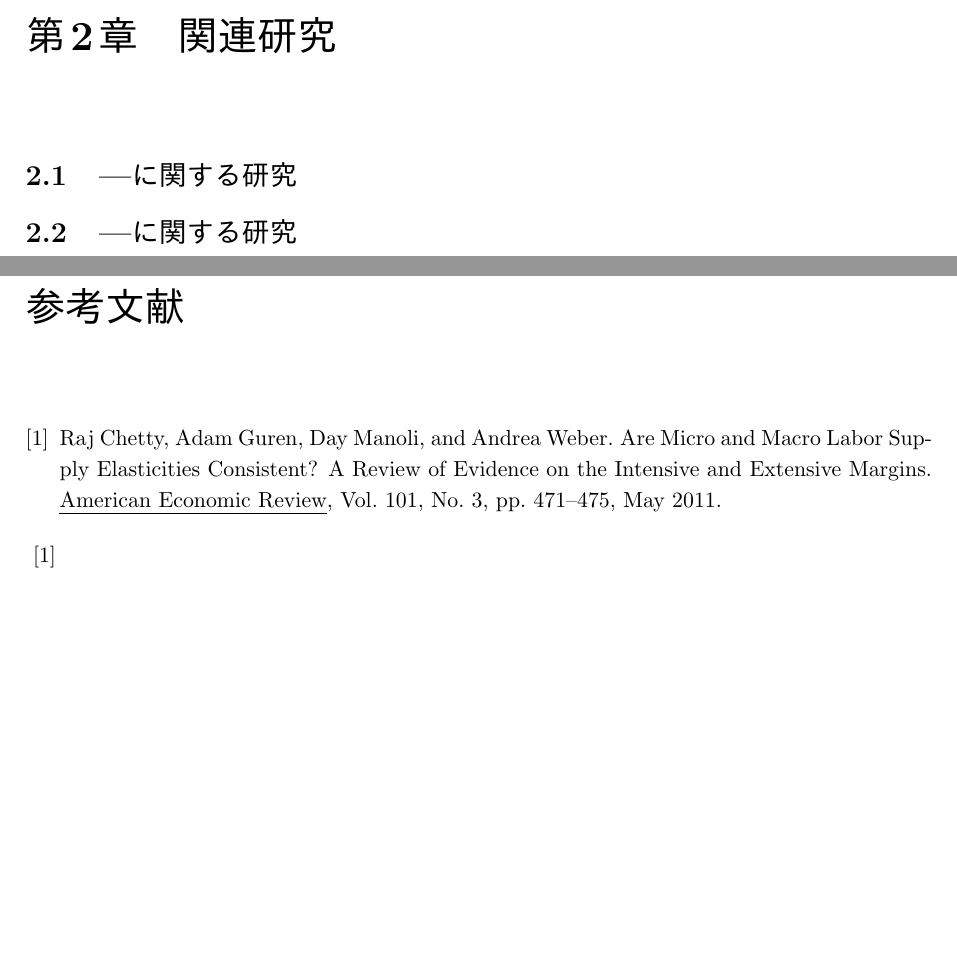
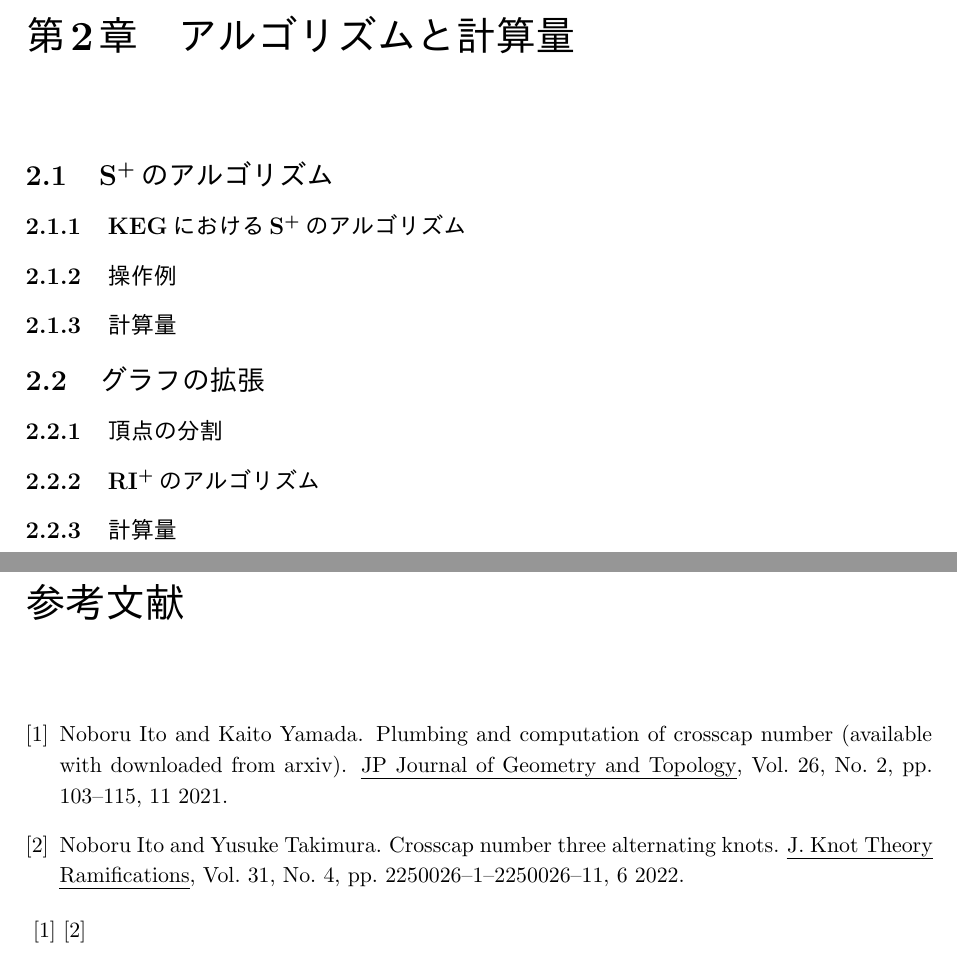
Before and after one commit to nanigasi-san/splus, a LaTeX document (paper/main_ja/main.tex, which reads paper/main_ja/a.bib, paper/main_ja/paper.bib): two parts of pages 5 and 9 of 9 before the commit and two parts of pages 5 and 8 of 8 after it, joined at a grey line, cut at the place of the change, the shorter picture padded with empty space. Compiled offline with pLaTeX and dvipdfmx.

Commit message:
軽い目次を付けた

```diff
--- a/paper/main_ja/a.bib
+++ /dev/null
@@ -1,8 +0,0 @@
-
-@article{chettyAreMicroMacro2011,
-  title      = {Are {{Micro}} and {{Macro Labor Supply Elasticities Consistent}}? {{A Review}} of {{Evidence}} on the {{Intensive}} and {{Extensive Margins}}},
-  shorttitle = {Are {{Micro}} and {{Macro Labor Supply Elasticities Consistent}}?},
-  author     = {Chetty, Raj and Guren, Adam and Manoli, Day and Weber, Andrea},
-  year       = {2011},
-  month      = may,
-  volume     = {101},
@@ -14,2 +0,0 @@
-  language   = {en},
-  number     = {3}
--- a/paper/main_ja/main.tex
+++ b/paper/main_ja/main.tex
@@ -90,6 +82,11 @@ name \\
+\chapter{アルゴリズムと計算量}
 
+\section{S${}^\text{+}$のアルゴリズム}
+\subsection{KEGにおけるS${}^\text{+}$のアルゴリズム}
+\subsection{操作例}
+\subsection{計算量}
 
-\chapter{関連研究}
-
-\section{---に関する研究}
-\section{---に関する研究}
+\section{グラフの拡張}
+\subsection{頂点の分割}
+\subsection{RI${}^\text{+}$のアルゴリズム}
+\subsection{計算量}
@@ -114,7 +103,8 @@ name \\
 
 \addcontentsline{toc}{chapter}{参考文献} %章立てせずに目次に追加するおまじない
 \renewcommand{\bibname}{参考文献} %これがないと，タイトルが「関連図書」になってしまう
-\bibliography{a.bib} %bibtexファイルの読み込み
+\bibliography{paper.bib} %bibtexファイルの読み込み
 \bibliographystyle{junsrt} %本文に\cite{}を入れることで，参考文献表示
-\cite{chettyAreMicroMacro2011}
+\cite{keg}
+\cite{ck3}
 \end{document}
--- /dev/null
+++ b/paper/main_ja/paper.bib
@@ -0,0 +1,6 @@
+@article{keg,
+  title   = {Plumbing and computation of crosscap number (available with downloaded from arXiv)},
+  author  = {Noboru Ito and Kaito Yamada},
+  journal = {JP Journal of Geometry and Topology},
+  month   = {11},
+  number  = {2},
@@ -0,0 +10,15 @@
+  year    = {2021}
+}
+
+@article{ck3,
+  title     = {Crosscap number three alternating knots},
+  author    = {Noboru Ito and Yusuke Takimura},
+  journal   = {J. Knot Theory Ramifications},
+  month     = {6},
+  number    = {4},
+  pages     = {2250026-1--2250026-11},
+  publisher = {J. Knot Theory Ramifications},
+  doi       = {10.1142/S0218216522500262},
+  volume    = {31},
+  year      = {2022}
+}
```
Also changed, not shown: paper/main_ja/a.bib (20 more changed lines), paper/main_ja/main.tex (50 more changed lines), paper/main_ja/paper.bib (3 more changed lines).
